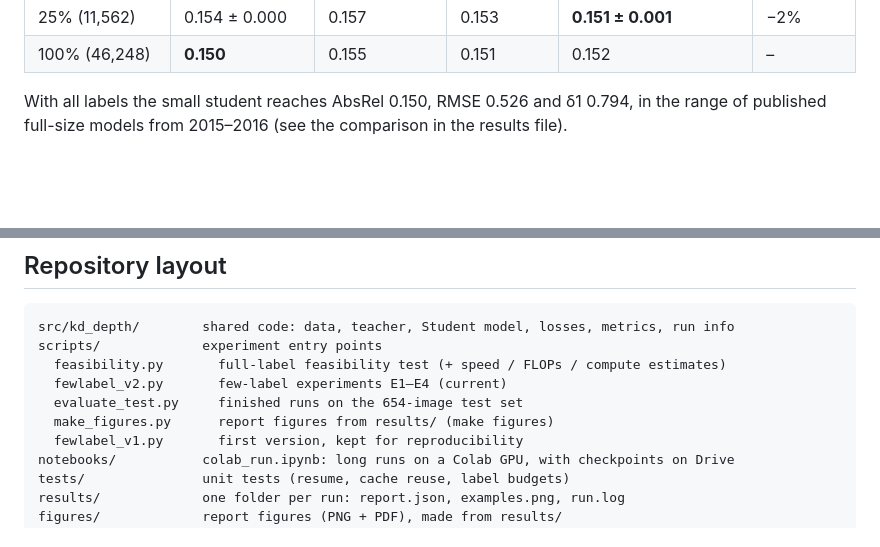
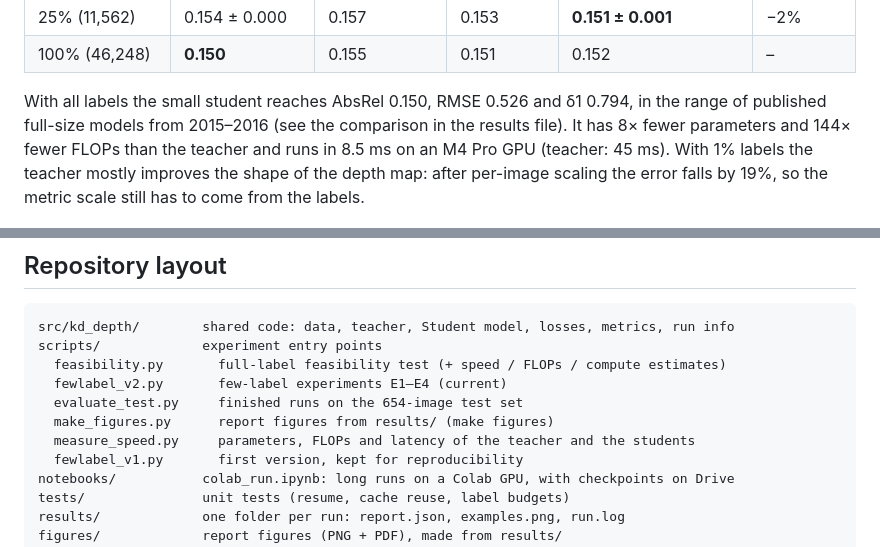
Before and after one commit to oguz-kagan-gocmez-edu/knowledge-distillation-depth, a Markdown page: README.md, 2 parts joined by grey strips. GitHub-like rendering; blank space fills up the shorter version.

```diff
--- a/README.md
+++ b/README.md
@@ -39,7 +39,10 @@ Training and the test set are done; the report is next. Validation AbsRel of the
 | 100% (46,248) | **0.150** | 0.155 | 0.151 | 0.152 | – |
 
 With all labels the small student reaches AbsRel 0.150, RMSE 0.526 and δ1 0.794, in the range of
-published full-size models from 2015–2016 (see the comparison in the results file).
+published full-size models from 2015–2016 (see the comparison in the results file). It has 8×
+fewer parameters and 144× fewer FLOPs than the teacher and runs in 8.5 ms on an M4 Pro GPU
+(teacher: 45 ms). With 1% labels the teacher mostly improves the shape of the depth map: after
+per-image scaling the error falls by 19%, so the metric scale still has to come from the labels.
 
 ![Test AbsRel by label budget](figures/test_budget.png)
 
@@ -55,6 +58,7 @@ scripts/             experiment entry points
   fewlabel_v2.py       few-label experiments E1–E4 (current)
   evaluate_test.py     finished runs on the 654-image test set
   make_figures.py      report figures from results/ (make figures)
+  measure_speed.py     parameters, FLOPs and latency of the teacher and the students
   fewlabel_v1.py       first version, kept for reproducibility
 notebooks/           colab_run.ipynb: long runs on a Colab GPU, with checkpoints on Drive
 tests/               unit tests (resume, cache reuse, label budgets)
```
Also changed, not shown: results/README.md (+38 -8 lines), figures/test_errors.png (added), 9 other files.
